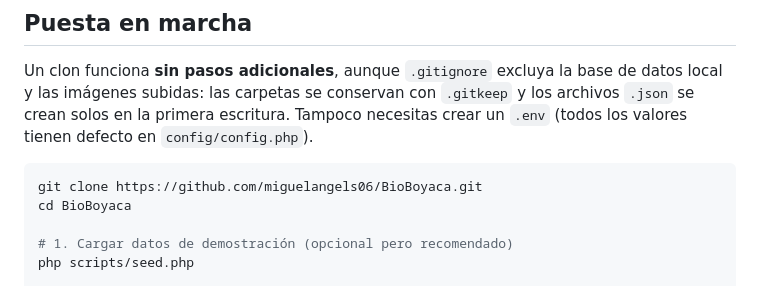
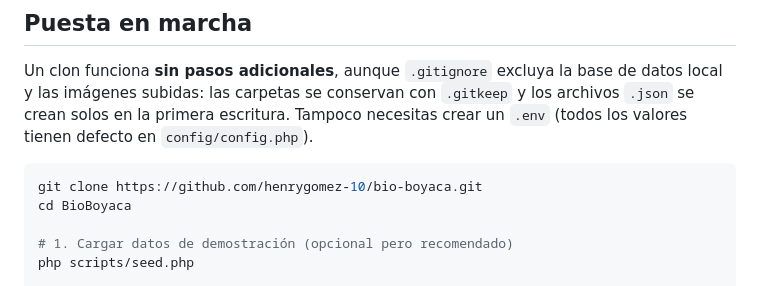
Before and after one commit to henrygomez-10/bio-boyaca, a Markdown page: README.md, the part around the change. GitHub-like rendering.

Commit message:
cambio readme

````diff
--- a/README.md
+++ b/README.md
@@ -43,7 +43,7 @@ los archivos `.json` se crean solos en la primera escritura. Tampoco necesitas
 crear un `.env` (todos los valores tienen defecto en `config/config.php`).
 
 ```bash
-git clone https://github.com/miguelangels06/BioBoyaca.git
+git clone https://github.com/henrygomez-10/bio-boyaca.git
 cd BioBoyaca
 
 # 1. Cargar datos de demostración (opcional pero recomendado)
````
Also changed, not shown: docs/COMPORTAMIENTO.md (+1 -1 lines).
